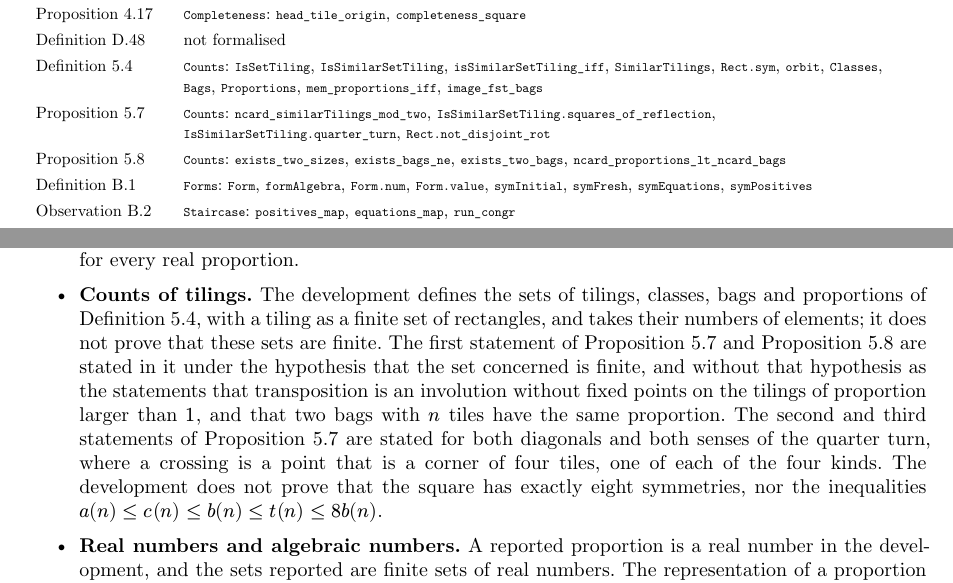
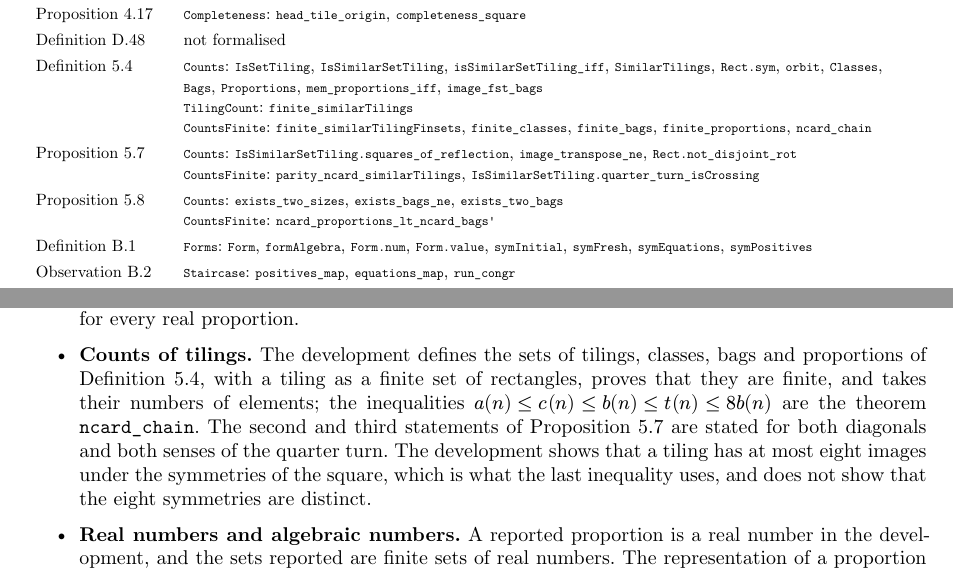
Before and after one commit to sg495/rectiling, a Typst document (paper/main.typ): two parts of pages 44 and 46 of 72, joined at a grey line, cut so that both start at the same text. Compiled offline with Typst 0.15.

Commit message:
Record that the counts of tilings and the inequalities between them are now formally proved.
Co-Authored-By: Claude Fable 5.2 <noreply@anthropic.com>

```diff
--- a/paper/main.typ
+++ b/paper/main.typ
@@ -1903,12 +1903,15 @@ The proofs given in this paper follow those of the development, statement by sta
         ..lean-row(
           [@def:tbc],
           [`Counts`: `IsSetTiling`, `IsSimilarSetTiling`, `isSimilarSetTiling_iff`, `SimilarTilings`, `Rect.sym`, `orbit`, `Classes`, `Bags`, `Proportions`, `mem_proportions_iff`, `image_fst_bags`],
+          [`TilingCount`: `finite_similarTilings`],
+          [`CountsFinite`: `finite_similarTilingFinsets`, `finite_classes`, `finite_bags`, `finite_proportions`, `ncard_chain`],
         ),
         ..lean-row(
           [@prop:symmetric],
-          [`Counts`: `ncard_similarTilings_mod_two`, `IsSimilarSetTiling.squares_of_reflection`, `IsSimilarSetTiling.quarter_turn`, `Rect.not_disjoint_rot`],
+          [`Counts`: `IsSimilarSetTiling.squares_of_reflection`, `image_transpose_ne`, `Rect.not_disjoint_rot`],
+          [`CountsFinite`: `parity_ncard_similarTilings`, `IsSimilarSetTiling.quarter_turn_isCrossing`],
         ),
-        ..lean-row([@prop:bags], [`Counts`: `exists_two_sizes`, `exists_bags_ne`, `exists_two_bags`, `ncard_proportions_lt_ncard_bags`]),
+        ..lean-row([@prop:bags], [`Counts`: `exists_two_sizes`, `exists_bags_ne`, `exists_two_bags`], [`CountsFinite`: `ncard_proportions_lt_ncard_bags'`]),
         ..lean-row(
           [@def:forms],
           [`Forms`: `Form`, `formAlgebra`, `Form.num`, `Form.value`, `symInitial`, `symFresh`, `symEquations`, `symPositives`],
@@ -2020,10 +2023,9 @@ The statements of the paper and those of the development differ in the following
 - *The main rectangle.* In the statements on the two searches the development takes the main rectangle with integer sides $a$ and $b$, as @prop:reference and @prop:fast do, and the systems are those of the rectangle of sides $a slash b$ and $1$.
   The soundness statements of the development assume only $b > 0$; the positivity of $W$ and $H$ in @prop:sound is established within the formal proof and is not part of the formal statement.
 - *Proportions that are not positive.* The development states @prop:forms for every $x != 0$, and @prop:hom with no condition on the sign of $alpha$; its real arithmetic of lengths is defined for every real proportion.
-- *Counts of tilings.* The development defines the sets of tilings, classes, bags and proportions of @def:tbc, with a tiling as a finite set of rectangles, and takes their numbers of elements; it does not prove that these sets are finite.
-  The first statement of @prop:symmetric and @prop:bags are stated in it under the hypothesis that the set concerned is finite, and without that hypothesis as the statements that transposition is an involution without fixed points on the tilings of proportion larger than $1$, and that two bags with $n$ tiles have the same proportion.
-  The second and third statements of @prop:symmetric are stated for both diagonals and both senses of the quarter turn, where a crossing is a point that is a corner of four tiles, one of each of the four kinds.
-  The development does not prove that the square has exactly eight symmetries, nor the inequalities $a(n) <= c(n) <= b(n) <= t(n) <= 8 b(n)$.
+- *Counts of tilings.* The development defines the sets of tilings, classes, bags and proportions of @def:tbc, with a tiling as a finite set of rectangles, proves that they are finite, and takes their numbers of elements; the inequalities $a(n) <= c(n) <= b(n) <= t(n) <= 8 b(n)$ are the theorem `ncard_chain`.
+  The second and third statements of @prop:symmetric are stated for both diagonals and both senses of the quarter turn.
+  The development shows that a tiling has at most eight images under the symmetries of the square, which is what the last inequality uses, and does not show that the eight symmetries are distinct.
 - *Real numbers and algebraic numbers.* A reported proportion is a real number in the development, and the sets reported are finite sets of real numbers.
   The representation of a proportion by its minimal polynomial and an isolating interval belongs to the routines of @def:primitives, which are assumed.
 - *Indices.* The development numbers the inside placements, the free sides and the placements from zero, where the paper numbers them from one.
```
